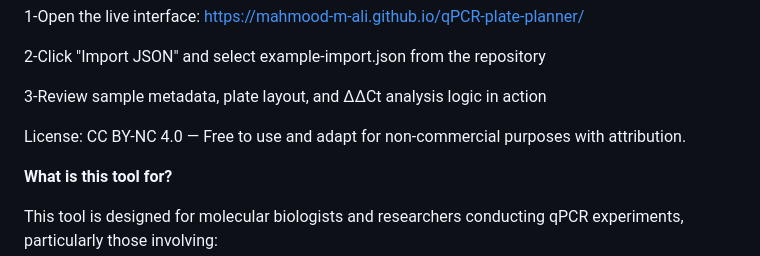
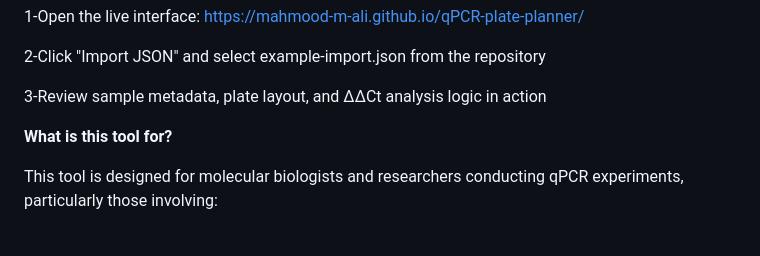
Before and after one commit to Mahmood-M-Ali/qPCR-plate-planner, a Markdown page: README.md, the part around the change. Rendered like a GitHub page; blank space fills up the shorter version.

```diff
--- a/README.md
+++ b/README.md
@@ -16,8 +16,6 @@ To explore the tool immediately and learn how it works:
 2-Click "Import JSON" and select example-import.json from the repository
 
 3-Review sample metadata, plate layout, and ΔΔCt analysis logic in action
-
-License: CC BY-NC 4.0 — Free to use and adapt for non-commercial purposes with attribution.
 
 **What is this tool for?**
 
```
